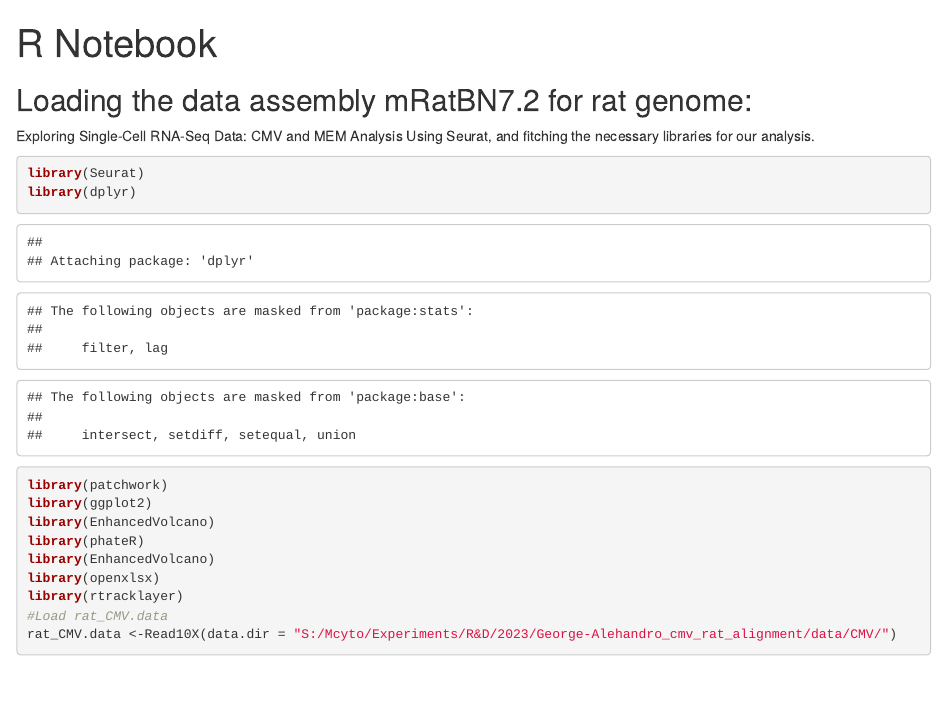
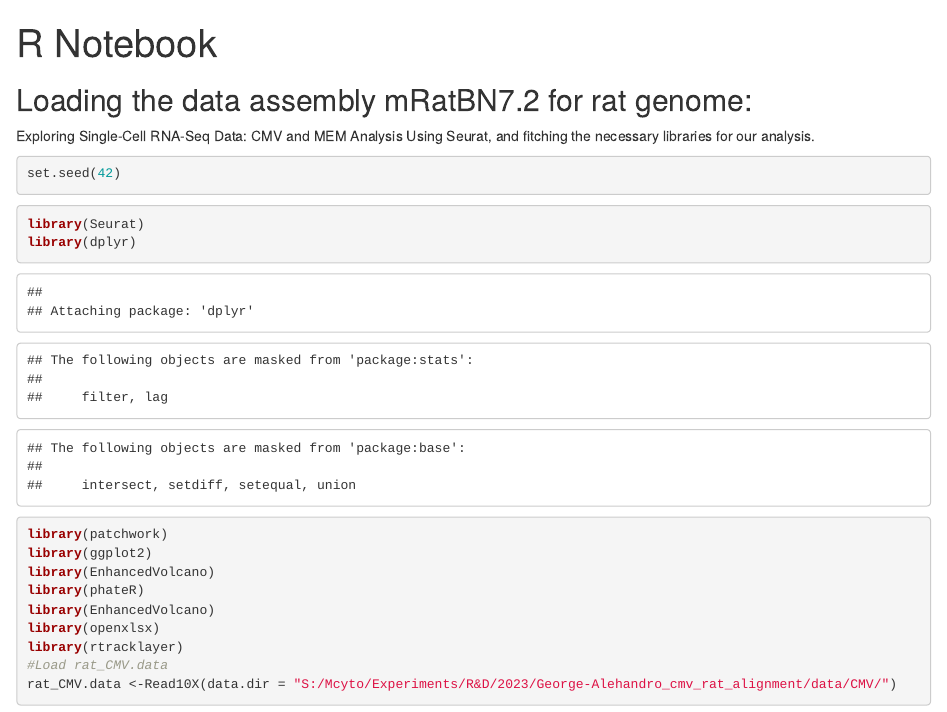
Before and after one commit to adeltraboulsi/CMV-scRNAseq-, an R Markdown document (scripts_rat_only/01-01-Loading the data.Rmd): the page in a window 1100 px wide, from its top. Rendered offline with R 4.5, knitr and Pandoc, with nearby package versions; some code elsewhere in the file could not run offline.

Commit message:
setting seed for reproducibility

````diff
--- a/scripts_rat_only/01-01-Loading the data.Rmd
+++ b/scripts_rat_only/01-01-Loading the data.Rmd
@@ -5,6 +5,12 @@ output: html_notebook
 ## Loading the data assembly mRatBN7.2 for rat genome:
 
 Exploring Single-Cell RNA-Seq Data: CMV and MEM Analysis Using Seurat, and fitching the necessary libraries for our analysis.
+
+```{r}
+set.seed(42)
+```
+
+
 ```{r}
 library(Seurat)
 library(dplyr)
````
